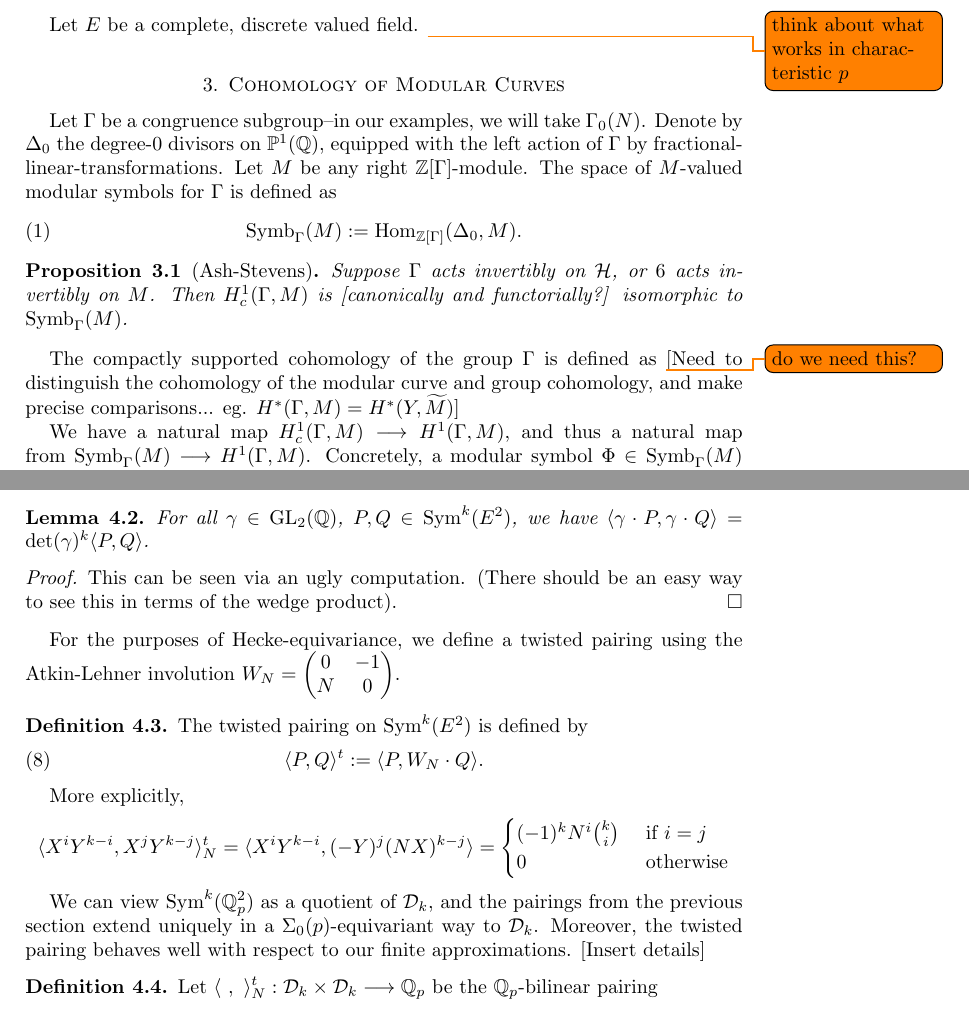
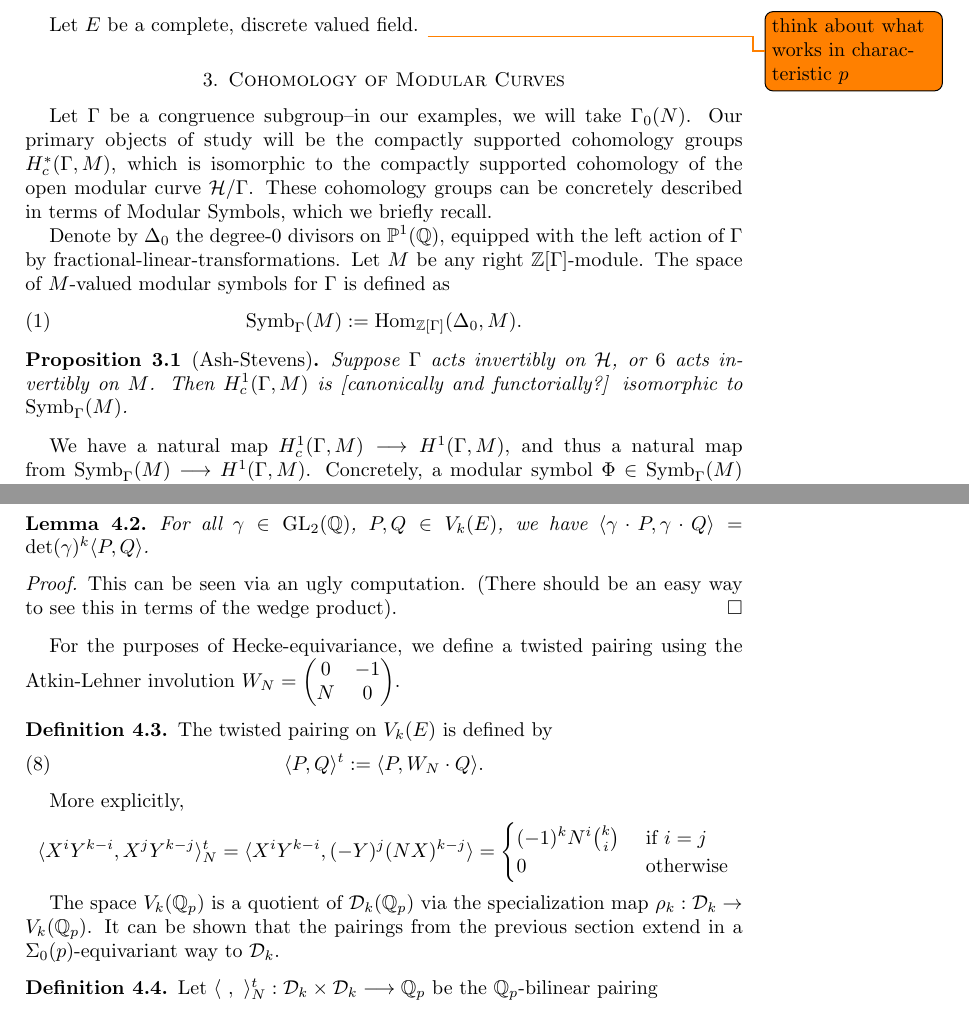
Before and after one commit to roed314/positive-slope-families, a LaTeX paper (adjoint.tex): two parts of pages 1 and 5 of 8, joined at a grey line, cut so that both start at the same text. Compiled offline with pdfLaTeX.

Commit message:
uhhh....

```diff
--- a/adjoint.tex
+++ b/adjoint.tex
@@ -94,7 +94,9 @@ Let $E$ be a complete, discrete valued field.  \todo{think about what works in c
 \section{Cohomology of Modular Curves} \label{sec:mod_curve_cohom}
 % Reference appendix to Hida's Elementary Theory of L-functions and Eisenstein Series
 %The theory of modular symbols allows us to efficiently compute with spaces of modular forms. We briefly recall
-Let $\Gamma$ be a congruence subgroup--in our examples, we will take $\Gamma_0(N)$. Denote by $\Delta_0$ the degree-$0$ divisors on $\mathbb{P}^1(\QQ)$, equipped with the left action of $\Gamma$ by fractional-linear-transformations. Let $M$ be any right $\ZZ[\Gamma]$-module. The space of $M$-valued modular symbols for $\Gamma$ is defined as
+Let $\Gamma$ be a congruence subgroup--in our examples, we will take $\Gamma_0(N)$. Our primary objects of study will be the compactly supported cohomology groups $H_c^*(\Gamma,M)$, which is isomorphic to the compactly supported cohomology of the open modular curve $\cH/\Gamma$. These cohomology groups can be concretely described in terms of Modular Symbols, which we briefly recall.
+
+Denote by $\Delta_0$ the degree-$0$ divisors on $\mathbb{P}^1(\QQ)$, equipped with the left action of $\Gamma$ by fractional-linear-transformations. Let $M$ be any right $\ZZ[\Gamma]$-module. The space of $M$-valued modular symbols for $\Gamma$ is defined as
 \begin{equation}
 	\Symb_\Gamma(M) := \Hom_{\ZZ[\Gamma]}(\Delta_0, M).
 \end{equation}
@@ -106,10 +108,6 @@ Suppose $\Gamma$ acts invertibly on $\cH$, or $6$ acts invertibly on $M$. Then $
 %\BSymb_\Gamma(M)\longrightarrow \Symb_\Gamma(M)\longrightarrow H^1_p(\Gamma, M)\longrightarrow 0
 %\end{equation*}
 \end{proposition}
-
-The compactly supported cohomology of the group $\Gamma$ is defined as \todo{do we need this?}
-[Need to distinguish the cohomology of the modular curve and group cohomology, and make precise comparisons... eg. $H^*(\Gamma, M) = H^*(Y, \widetilde{M})$]
-
 %the the compactly supported cohomology of the open modular curve $\Gamma\cH$, with coefficients in the local system blah blah blah.
 
 
@@ -265,7 +263,7 @@ and extending via linearity.
 
 
 \begin{lemma}
-For all $\gamma\in \GL_2(\QQ)$, $P,Q\in\Sym^k(E^2)$, we have $\langle \gamma\cdot P,\gamma \cdot Q\rangle = \det(\gamma)^k \langle P,Q\rangle$.
+For all $\gamma\in \GL_2(\QQ)$, $P,Q\in V_k(E)$, we have $\langle \gamma\cdot P,\gamma \cdot Q\rangle = \det(\gamma)^k \langle P,Q\rangle$.
 \end{lemma}
 \begin{proof}
 This can be seen via an ugly computation. (There should be an easy way to see this in terms of the wedge product).
@@ -273,7 +271,7 @@ This can be seen via an ugly computation. (There should be an easy way to see th
 
 For the purposes of Hecke-equivariance, we define a twisted pairing using the Atkin-Lehner involution $W_N = \begin{pmatrix} 0 & -1 \\ N & 0 \end{pmatrix}$.
 \begin{definition}
-The twisted pairing on $\Sym^k(E^2)$ is defined by
+The twisted pairing on $V_k(E)$ is defined by
 \begin{equation}
 	\langle P, Q\rangle^t := \langle P, W_N \cdot Q\rangle.
 \end{equation}
@@ -284,7 +282,7 @@ More explicitly,
 												0	& \text{ otherwise} \end{cases}
 \end{equation*}
 
-We can view $\Sym^k(\QQ_p^2)$ as a quotient of $\cD_k$, and the pairings from the previous section extend uniquely in a $\Sigma_0(p)$-equivariant way to $\cD_k$. Moreover, the twisted pairing behaves well with respect to our finite approximations. [Insert details]
+The space $V_k(\QQ_p)$ is a quotient of $\cD_k(\QQ_p)$ via the specialization map $\rho_k: \cD_k\rightarrow V_k(\QQ_p)$. It can be shown that the pairings from the previous section extend in a $\Sigma_0(p)$-equivariant way to $\cD_k$. %Moreover, the twisted pairing behaves well with respect to our finite approximations. [Insert details]
 
 \begin{definition}
 Let $\langle~,~\rangle^t_N : \cD_k\times\cD_k\longrightarrow \QQ_p$ be the $\QQ_p$-bilinear pairing
```
Also changed, not shown: adjoint.tex (13 more changed lines).
